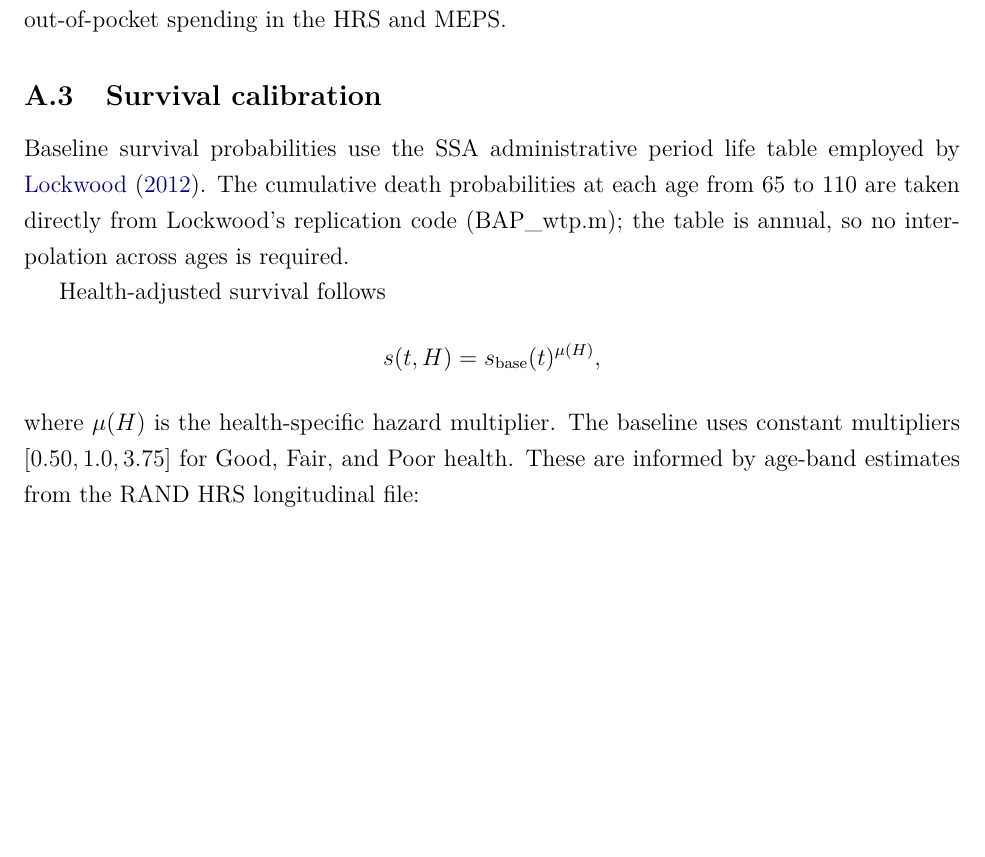
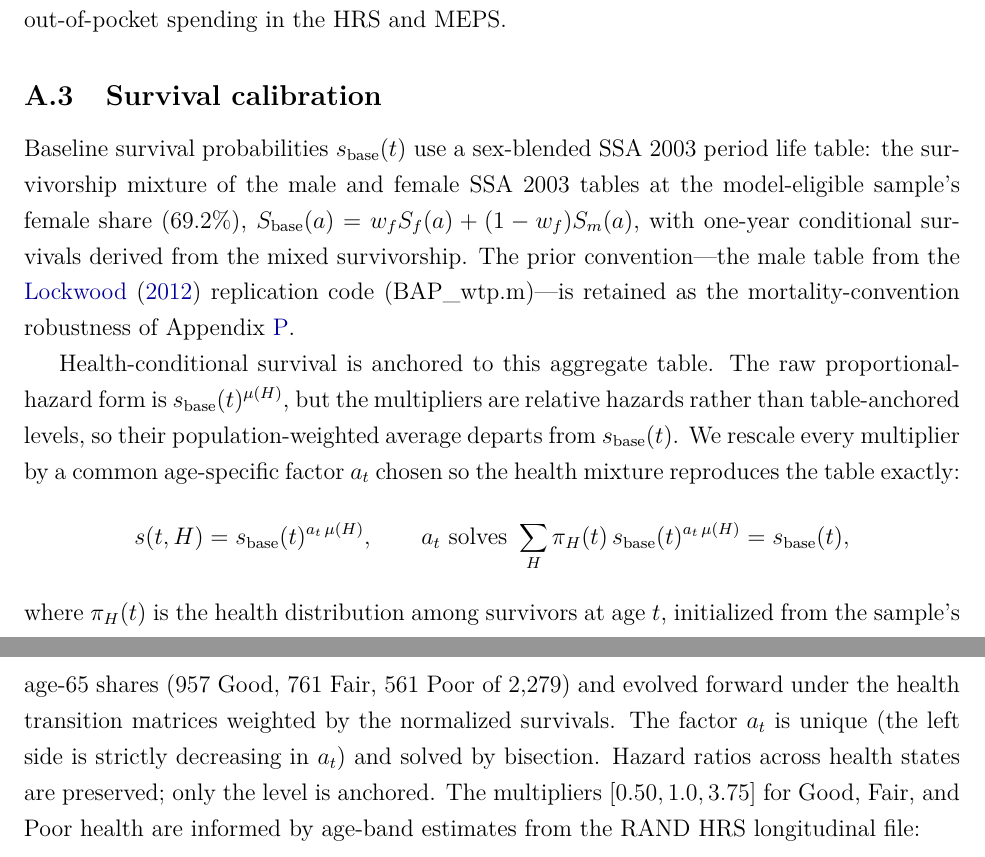
Before and after one commit to DerekTharp/annuity-puzzle-model, a LaTeX document (paper/appendix.tex): part of page 2 of 28 before the commit and two parts of pages 2 and 3 of 28 after it, the two joined at a grey line, cut so that both start at the same text, the shorter picture padded with empty space. Compiled offline with pdfLaTeX.

Commit message:
Round-9 fixes: three more unnormalized-mortality sites + structural preflight
Three production paths silently ran the prior (unnormalized) mortality
convention despite the primary-calibration switch:
- run_robustness.jl base_kw dict (all Stage-12 headline sweeps)
- run_ss_cut_by_wealth.jl worker ckw (Stage-11b DB-cushion incidence)
- run_gate_robustness.jl worker ModelParams (Stage-11g margin invariance)
plus the disabled diagnostic dict in run_decomposition.jl.

Rebuilt preflight: instead of a file-wide text search for hazard_normalize
(which passed files that set it in one block and dropped it in a worker),
it now requires every FULL parameter bundle -- a bracket group containing
both gamma and hazard_mult -- to contain hazard_normalize. Adversarially
validated: reverting any fix produces FAIL at the exact line.

Also: exact health-state counts (957/761/561 of 2,279) replacing rounded
shares; config-consistency pins for HAZARD_NORMALIZE and HAZARD_MULT;
cross-script lock (sequential nine-channel endpoint == subset coalition
511); appendix survival passage rewritten for the blended table and the
a_t aggregate-anchoring equation; 'moves mortality levels' corrected to
'holds aggregate fixed, varies dispersion'; raw-data doc reconciled to
free-registration.

Co-Authored-By: Claude Fable 5 <noreply@anthropic.com>

```diff
--- a/paper/appendix.tex
+++ b/paper/appendix.tex
@@ -94,13 +94,13 @@ The lognormal specification produces a right-skewed distribution consistent with
 \subsection{Survival calibration}
 \label{app:survival}
 
-Baseline survival probabilities use the SSA administrative period life table employed by \citet{lockwood2012}. The cumulative death probabilities at each age from 65 to 110 are taken directly from Lockwood's replication code (BAP\_wtp.m); the table is annual, so no interpolation across ages is required.
+Baseline survival probabilities $s_{\text{base}}(t)$ use a sex-blended SSA 2003 period life table: the survivorship mixture of the male and female SSA 2003 tables at the model-eligible sample's female share (\pctFemaleShare), $S_{\text{base}}(a) = w_f S_f(a) + (1-w_f) S_m(a)$, with one-year conditional survivals derived from the mixed survivorship. The prior convention---the male table from the \citet{lockwood2012} replication code (BAP\_wtp.m)---is retained as the mortality-convention robustness of Appendix~\ref{app:male_mortality}.
 
-Health-adjusted survival follows
+Health-conditional survival is anchored to this aggregate table. The raw proportional-hazard form is $s_{\text{base}}(t)^{\mu(H)}$, but the multipliers are relative hazards rather than table-anchored levels, so their population-weighted average departs from $s_{\text{base}}(t)$. We rescale every multiplier by a common age-specific factor $a_t$ chosen so the health mixture reproduces the table exactly:
 \[
-s(t, H) = s_{\text{base}}(t)^{\mu(H)},
+s(t, H) = s_{\text{base}}(t)^{a_t\,\mu(H)}, \qquad a_t \text{ solves } \sum_H \pi_H(t)\, s_{\text{base}}(t)^{a_t\,\mu(H)} = s_{\text{base}}(t),
 \]
-where $\mu(H)$ is the health-specific hazard multiplier. The baseline uses constant multipliers $[\pHazardGood, \pHazardFair, \pHazardPoor]$ for Good, Fair, and Poor health. These are informed by age-band estimates from the RAND HRS longitudinal file:
+where $\pi_H(t)$ is the health distribution among survivors at age $t$, initialized from the sample's age-65 shares (957 Good, 761 Fair, 561 Poor of 2{,}279) and evolved forward under the health transition matrices weighted by the normalized survivals. The factor $a_t$ is unique (the left side is strictly decreasing in $a_t$) and solved by bisection. Hazard ratios across health states are preserved; only the level is anchored. The multipliers $[\pHazardGood, \pHazardFair, \pHazardPoor]$ for Good, Fair, and Poor health are informed by age-band estimates from the RAND HRS longitudinal file:
 
 \begin{center}
 \begin{tabular}{lccc}
```
Also changed, not shown: paper/main.tex (+1 -1 lines), data/raw/README.md, paper/appendix.pdf, paper/main.pdf, 9 other files.
